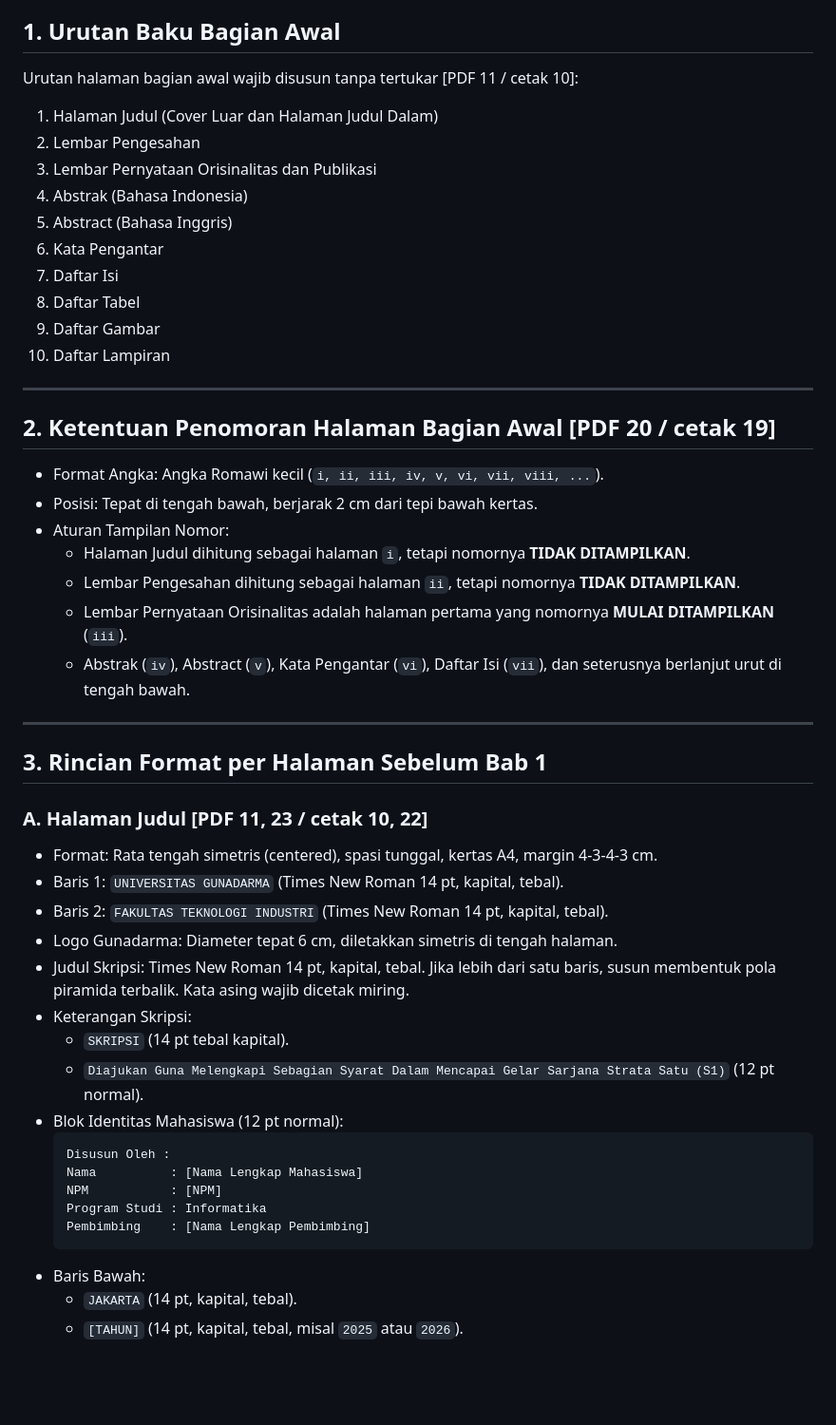
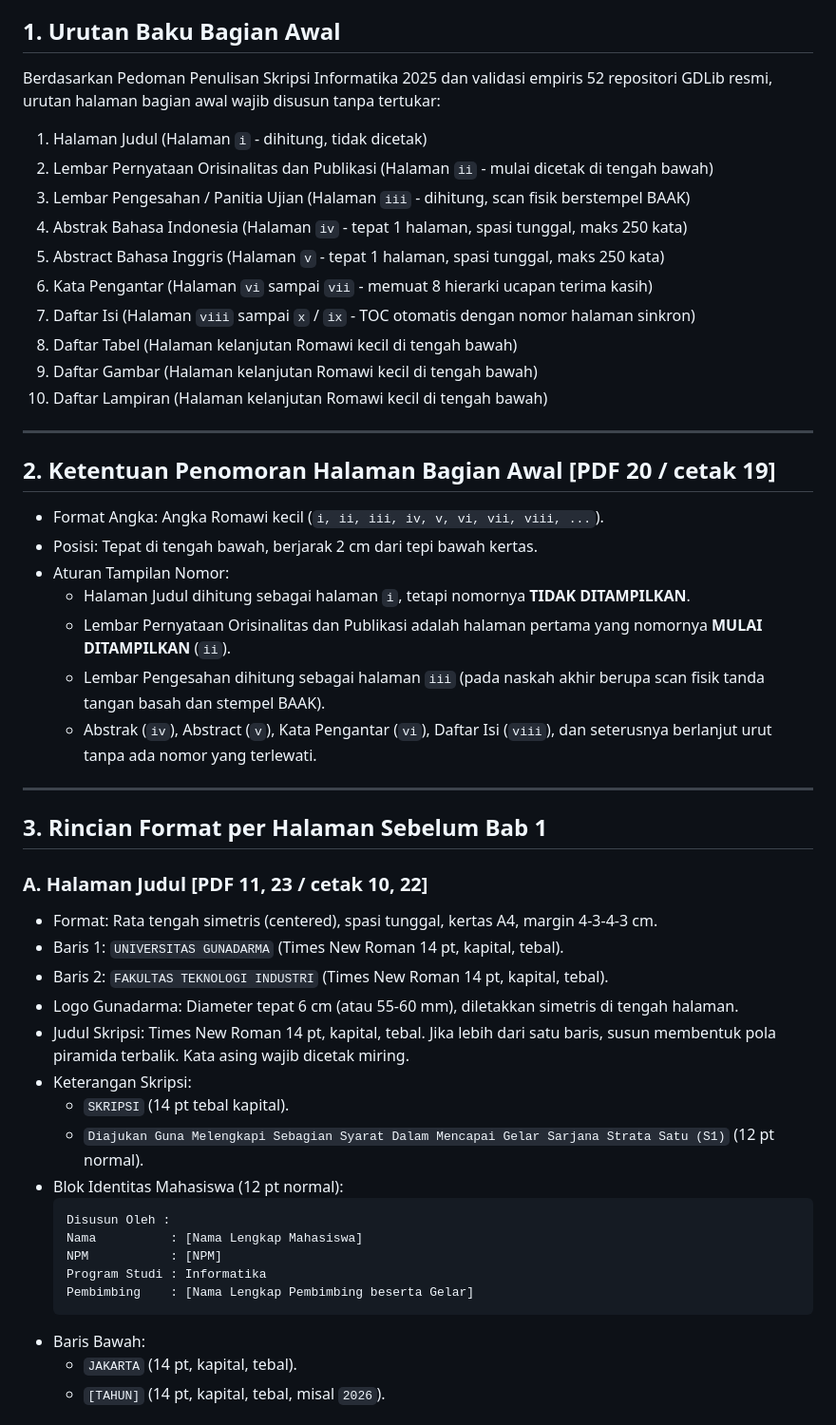
Before and after one commit to azrahudaya/skill-skripsi-informatika-gunadarma, a Markdown page: references/bagian-awal-naskah.md, the part around one of its changes. Shown at 95% size. GitHub-like rendering; blank space fills up the shorter version.

````diff
--- a/references/bagian-awal-naskah.md
+++ b/references/bagian-awal-naskah.md
@@ -4,17 +4,17 @@ Bagian awal (front matter) adalah seluruh halaman naskah yang mendahului Bab 1 P
 
 ## 1. Urutan Baku Bagian Awal
 
-Urutan halaman bagian awal wajib disusun tanpa tertukar [PDF 11 / cetak 10]:
-1. Halaman Judul (Cover Luar dan Halaman Judul Dalam)
-2. Lembar Pengesahan
-3. Lembar Pernyataan Orisinalitas dan Publikasi
-4. Abstrak (Bahasa Indonesia)
-5. Abstract (Bahasa Inggris)
-6. Kata Pengantar
-7. Daftar Isi
-8. Daftar Tabel
-9. Daftar Gambar
-10. Daftar Lampiran
+Berdasarkan Pedoman Penulisan Skripsi Informatika 2025 dan validasi empiris 52 repositori GDLib resmi, urutan halaman bagian awal wajib disusun tanpa tertukar:
+1. Halaman Judul (Halaman `i` - dihitung, tidak dicetak)
+2. Lembar Pernyataan Orisinalitas dan Publikasi (Halaman `ii` - mulai dicetak di tengah bawah)
+3. Lembar Pengesahan / Panitia Ujian (Halaman `iii` - dihitung, scan fisik berstempel BAAK)
+4. Abstrak Bahasa Indonesia (Halaman `iv` - tepat 1 halaman, spasi tunggal, maks 250 kata)
+5. Abstract Bahasa Inggris (Halaman `v` - tepat 1 halaman, spasi tunggal, maks 250 kata)
+6. Kata Pengantar (Halaman `vi` sampai `vii` - memuat 8 hierarki ucapan terima kasih)
+7. Daftar Isi (Halaman `viii` sampai `x` / `ix` - TOC otomatis dengan nomor halaman sinkron)
+8. Daftar Tabel (Halaman kelanjutan Romawi kecil di tengah bawah)
+9. Daftar Gambar (Halaman kelanjutan Romawi kecil di tengah bawah)
+10. Daftar Lampiran (Halaman kelanjutan Romawi kecil di tengah bawah)
 
 ---
 
@@ -24,9 +24,9 @@ Urutan halaman bagian awal wajib disusun tanpa tertukar [PDF 11 / cetak 10]:
 - Posisi: Tepat di tengah bawah, berjarak 2 cm dari tepi bawah kertas.
 - Aturan Tampilan Nomor:
   * Halaman Judul dihitung sebagai halaman `i`, tetapi nomornya **TIDAK DITAMPILKAN**.
-  * Lembar Pengesahan dihitung sebagai halaman `ii`, tetapi nomornya **TIDAK DITAMPILKAN**.
-  * Lembar Pernyataan Orisinalitas adalah halaman pertama yang nomornya **MULAI DITAMPILKAN** (`iii`).
-  * Abstrak (`iv`), Abstract (`v`), Kata Pengantar (`vi`), Daftar Isi (`vii`), dan seterusnya berlanjut urut di tengah bawah.
+  * Lembar Pernyataan Orisinalitas dan Publikasi adalah halaman pertama yang nomornya **MULAI DITAMPILKAN** (`ii`).
+  * Lembar Pengesahan dihitung sebagai halaman `iii` (pada naskah akhir berupa scan fisik tanda tangan basah dan stempel BAAK).
+  * Abstrak (`iv`), Abstract (`v`), Kata Pengantar (`vi`), Daftar Isi (`viii`), dan seterusnya berlanjut urut tanpa ada nomor yang terlewati.
 
 ---
 
@@ -36,7 +36,7 @@ Urutan halaman bagian awal wajib disusun tanpa tertukar [PDF 11 / cetak 10]:
 - Format: Rata tengah simetris (centered), spasi tunggal, kertas A4, margin 4-3-4-3 cm.
 - Baris 1: `UNIVERSITAS GUNADARMA` (Times New Roman 14 pt, kapital, tebal).
 - Baris 2: `FAKULTAS TEKNOLOGI INDUSTRI` (Times New Roman 14 pt, kapital, tebal).
-- Logo Gunadarma: Diameter tepat 6 cm, diletakkan simetris di tengah halaman.
+- Logo Gunadarma: Diameter tepat 6 cm (atau 55-60 mm), diletakkan simetris di tengah halaman.
 - Judul Skripsi: Times New Roman 14 pt, kapital, tebal. Jika lebih dari satu baris, susun membentuk pola piramida terbalik. Kata asing wajib dicetak miring.
 - Keterangan Skripsi:
   * `SKRIPSI` (14 pt tebal kapital).
@@ -47,9 +47,9 @@ Urutan halaman bagian awal wajib disusun tanpa tertukar [PDF 11 / cetak 10]:
   Nama          : [Nama Lengkap Mahasiswa]
   NPM           : [NPM]
   Program Studi : Informatika
-  Pembimbing    : [Nama Lengkap Pembimbing]
+  Pembimbing    : [Nama Lengkap Pembimbing beserta Gelar]
   ```
 - Baris Bawah:
   * `JAKARTA` (14 pt, kapital, tebal).
-  * `[TAHUN]` (14 pt, kapital, tebal, misal `2025` atau `2026`).
+  * `[TAHUN]` (14 pt, kapital, tebal, misal `2026`).
 
````
Also changed, not shown: other parts of references/bagian-awal-naskah.md (+41 -49 lines), SKILL.md (+1 -1 lines).
